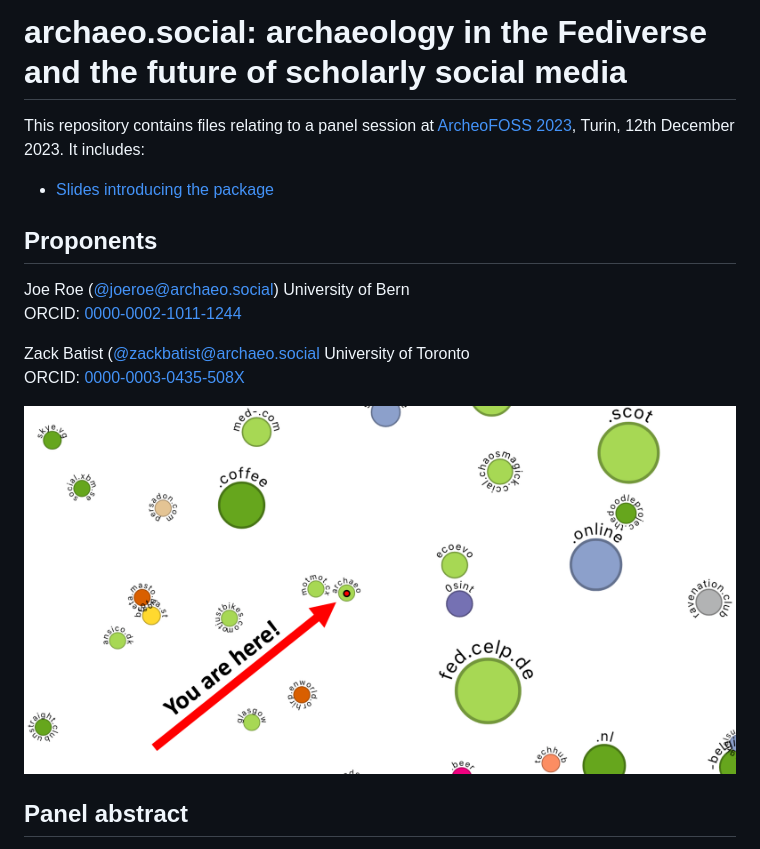
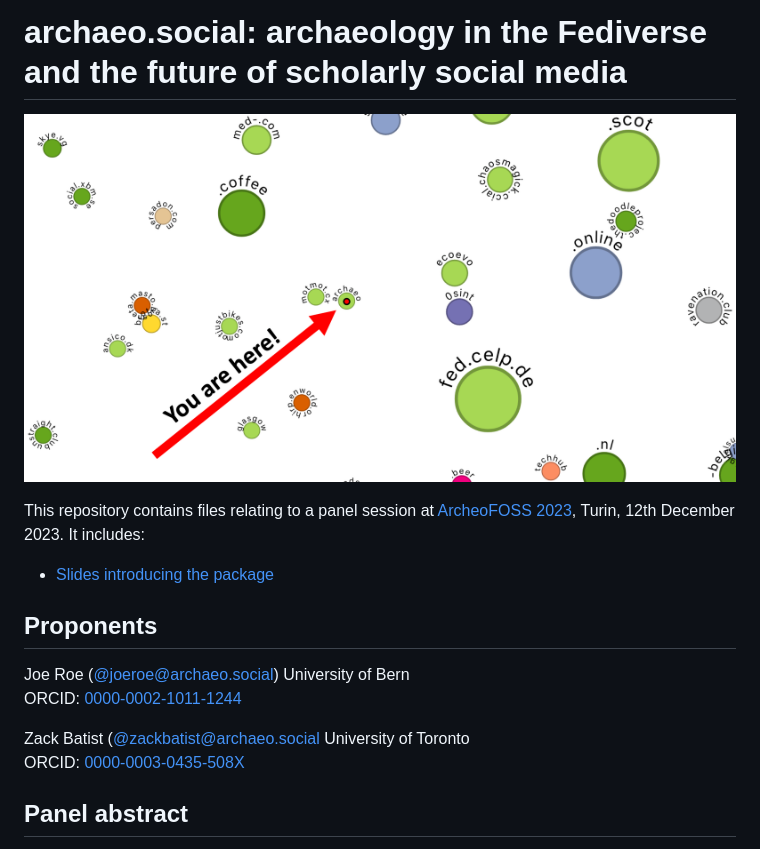
Before and after one commit to archaeo-social/archeofoss23_fediverse, a Markdown page: README.md, the part around the change. Drawn GitHub-style.

Commit message:
Move graphical abstract

```diff
--- a/README.md
+++ b/README.md
@@ -1,4 +1,6 @@
 # archaeo.social: archaeology in the Fediverse and the future of scholarly social media
+
+![Graph visualisation of archaeo.social and adjacent Mastodon servers. Source: <https://www.comeetie.fr/galerie/mapstodon/>](https://github.com/archaeo-social/archeofoss23_fediverse/blob/main/abstract/archeofoss23_fediverse_abstract_image.png)
 
 This repository contains files relating to a panel session at [ArcheoFOSS 2023](https://www.archeofoss.org/2023/), Turin, 12th December 2023. It includes:
 
@@ -13,8 +15,6 @@ ORCID: [0000-0002-1011-1244](https://orcid.org/0000-0002-1011-1244)
 Zack Batist ([@zackbatist@archaeo.social](https://archaeo.social/@zackbatist)
 University of Toronto
 ORCID: [0000-0003-0435-508X](https://orcid.org/0000-0003-0435-508X)
-
-![Graph visualisation of archaeo.social and adjacent Mastodon servers. Source: <https://www.comeetie.fr/galerie/mapstodon/>](https://github.com/archaeo-social/archeofoss23_fediverse/blob/main/abstract/archeofoss23_fediverse_abstract_image.png)
 
 ## Panel abstract
 
```
